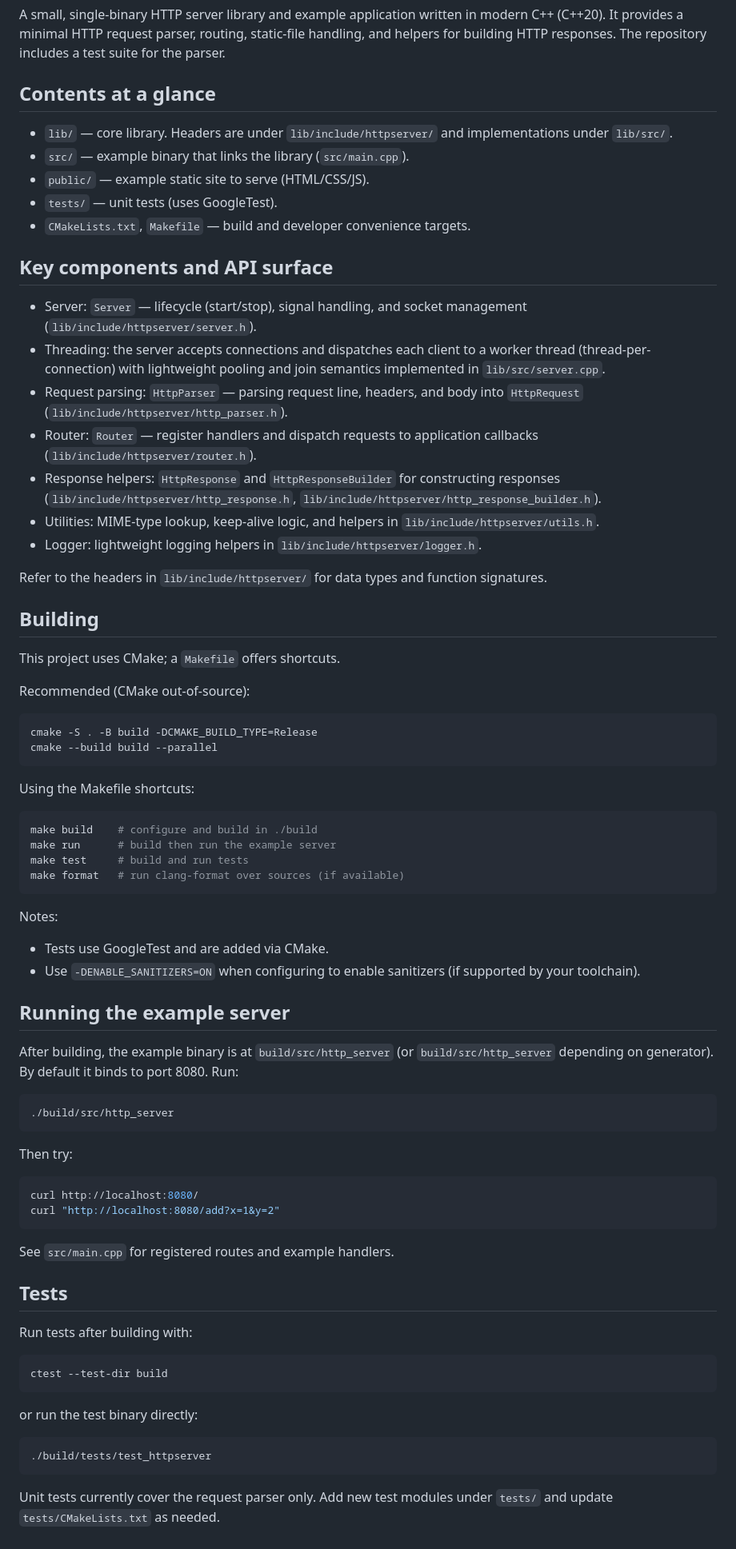
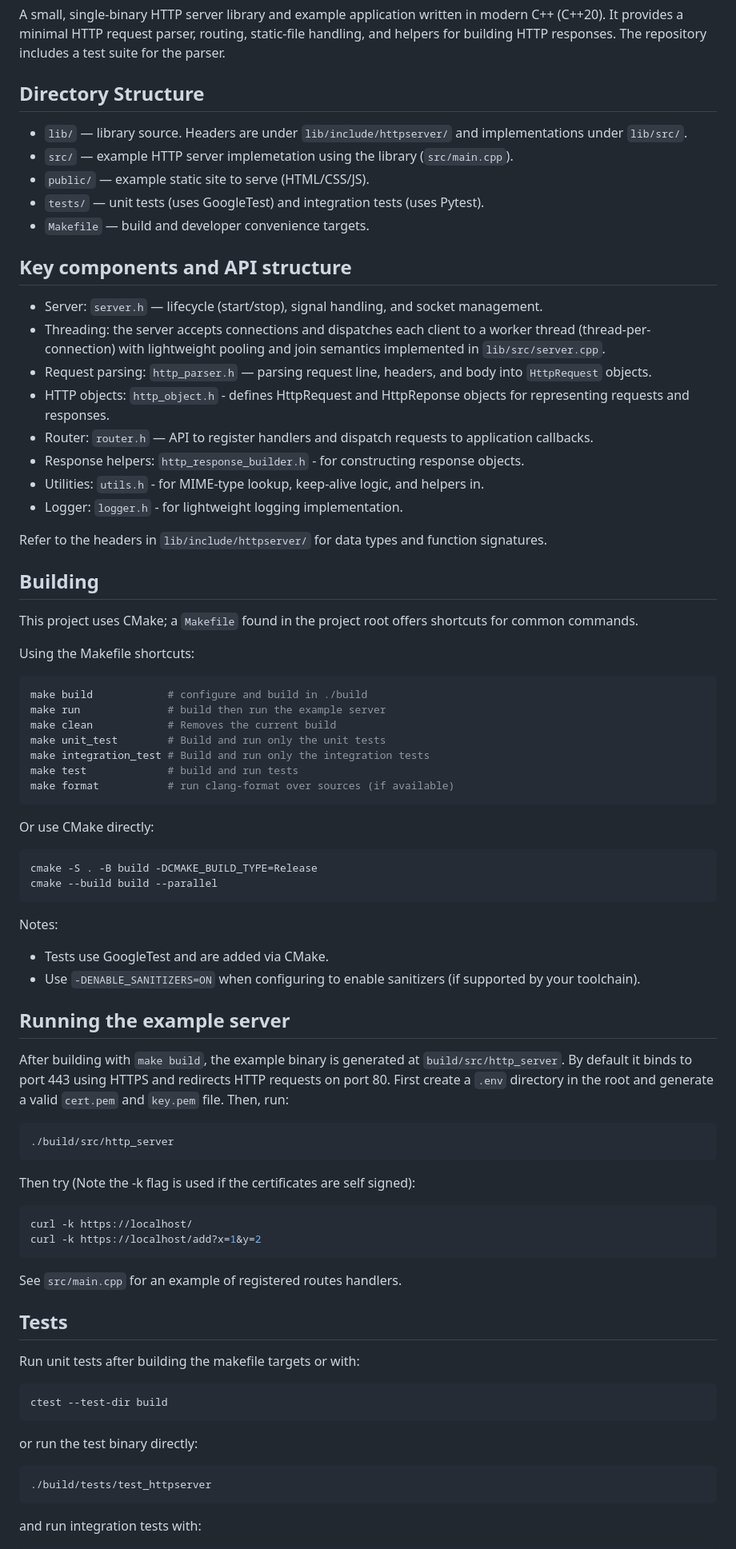
Before and after one commit to HughStanway/HTTPServer, a Markdown page: README.md, the part around one of its changes. Shown at 80% size. Rendered like a GitHub page.

````diff
--- a/README.md
+++ b/README.md
@@ -8,44 +8,48 @@
 A small, single-binary HTTP server library and example application written in modern C++ (C++20).
 It provides a minimal HTTP request parser, routing, static-file handling, and helpers for building HTTP responses. The repository includes a test suite for the parser.
 
-## Contents at a glance
+## Directory Structure
 
-- `lib/` — core library. Headers are under `lib/include/httpserver/` and implementations under `lib/src/`.
-- `src/` — example binary that links the library (`src/main.cpp`).
+- `lib/` — library source. Headers are under `lib/include/httpserver/` and implementations under `lib/src/`.
+- `src/` — example HTTP server implemetation using the library (`src/main.cpp`).
 - `public/` — example static site to serve (HTML/CSS/JS).
-- `tests/` — unit tests (uses GoogleTest).
-- `CMakeLists.txt`, `Makefile` — build and developer convenience targets.
+- `tests/` — unit tests (uses GoogleTest) and integration tests (uses Pytest).
+- `Makefile` — build and developer convenience targets.
 
-## Key components and API surface
+## Key components and API structure
 
-- Server: `Server` — lifecycle (start/stop), signal handling, and socket management (`lib/include/httpserver/server.h`).
+- Server: `server.h` — lifecycle (start/stop), signal handling, and socket management.
 - Threading: the server accepts connections and dispatches each client to a worker thread (thread-per-connection) with lightweight pooling and join semantics implemented in `lib/src/server.cpp`.
-- Request parsing: `HttpParser` — parsing request line, headers, and body into `HttpRequest` (`lib/include/httpserver/http_parser.h`).
-- Router: `Router` — register handlers and dispatch requests to application callbacks (`lib/include/httpserver/router.h`).
-- Response helpers: `HttpResponse` and `HttpResponseBuilder` for constructing responses (`lib/include/httpserver/http_response.h`, `lib/include/httpserver/http_response_builder.h`).
-- Utilities: MIME-type lookup, keep-alive logic, and helpers in `lib/include/httpserver/utils.h`.
-- Logger: lightweight logging helpers in `lib/include/httpserver/logger.h`.
+- Request parsing: `http_parser.h` — parsing request line, headers, and body into `HttpRequest` objects.
+- HTTP objects: `http_object.h` - defines HttpRequest and HttpReponse objects for representing requests and responses.
+- Router: `router.h` — API to register handlers and dispatch requests to application callbacks.
+- Response helpers: `http_response_builder.h` - for constructing response objects.
+- Utilities: `utils.h` - for MIME-type lookup, keep-alive logic, and helpers in.
+- Logger: `logger.h` - for lightweight logging implementation.
 
 Refer to the headers in `lib/include/httpserver/` for data types and function signatures.
 
 ## Building
 
-This project uses CMake; a `Makefile` offers shortcuts.
+This project uses CMake; a `Makefile` found in the project root offers shortcuts for common commands.
 
-Recommended (CMake out-of-source):
+Using the Makefile shortcuts:
+
+```bash
+make build            # configure and build in ./build
+make run              # build then run the example server
+make clean            # Removes the current build
+make unit_test        # Build and run only the unit tests
+make integration_test # Build and run only the integration tests
+make test             # build and run tests
+make format           # run clang-format over sources (if available)
+```
+
+Or use CMake directly:
 
 ```bash
 cmake -S . -B build -DCMAKE_BUILD_TYPE=Release
 cmake --build build --parallel
-```
-
-Using the Makefile shortcuts:
-
-```bash
-make build    # configure and build in ./build
-make run      # build then run the example server
-make test     # build and run tests
-make format   # run clang-format over sources (if available)
 ```
 
 Notes:
@@ -55,24 +59,24 @@ Notes:
 
 ## Running the example server
 
-After building, the example binary is at `build/src/http_server` (or `build/src/http_server` depending on generator). By default it binds to port 8080. Run:
+After building with `make build`, the example binary is generated at `build/src/http_server`. By default it binds to port 443 using HTTPS and redirects HTTP requests on port 80. First create a `.env` directory in the root and generate a valid  `cert.pem` and `key.pem` file. Then, run:
 
 ```bash
 ./build/src/http_server
 ```
 
-Then try:
+Then try (Note the -k flag is used if the certificates are self signed):
 
 ```bash
-curl http://localhost:8080/
-curl "http://localhost:8080/add?x=1&y=2"
+curl -k https://localhost/
+curl -k https://localhost/add?x=1&y=2
 ```
 
-See `src/main.cpp` for registered routes and example handlers.
+See `src/main.cpp` for an example of registered routes handlers.
 
 ## Tests
 
-Run tests after building with:
+Run unit tests after building the makefile targets or with:
 
 ```bash
 ctest --test-dir build
@@ -84,5 +88,5 @@ or run the test binary directly:
 ./build/tests/test_httpserver
 ```
 
-Unit tests currently cover the request parser only. Add new test modules under `tests/` and update `tests/CMakeLists.txt` as needed.
+and run integration tests with:
 
````
Also changed, not shown: other parts of README.md (+6 -22 lines).
